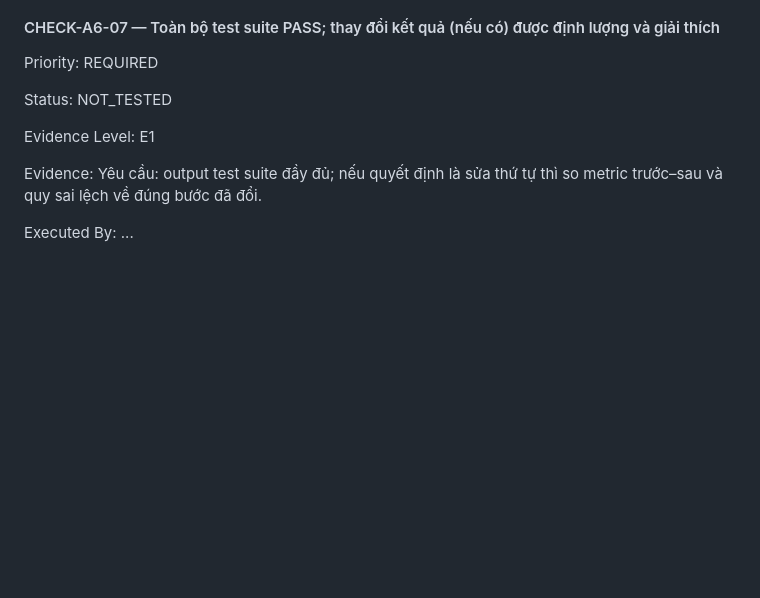
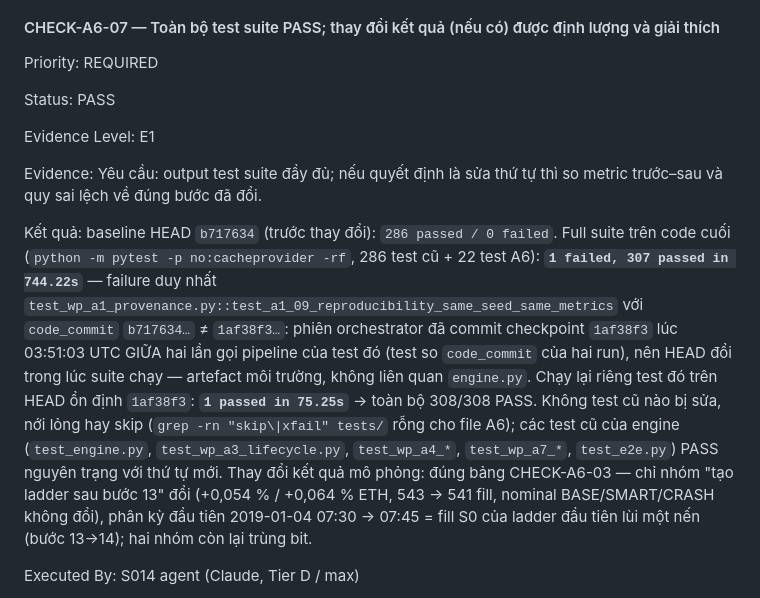
Before and after one commit to hoangvinhkta-creator/coin, a Markdown page: docs/tasks/WP-A6-thu-tu-xu-ly-18-buoc.md, the part around one of its changes. Rendered like a GitHub page; blank space fills up the shorter version.

```diff
--- a/docs/tasks/WP-A6-thu-tu-xu-ly-18-buoc.md
+++ b/docs/tasks/WP-A6-thu-tu-xu-ly-18-buoc.md
@@ -416,7 +416,7 @@ Priority:
 REQUIRED
 
 Status:
-NOT_TESTED
+PASS
 
 Evidence Level:
 E1
@@ -425,7 +425,21 @@ Evidence:
 Yêu cầu: output test suite đầy đủ; nếu quyết định là sửa thứ tự thì so metric trước–sau và quy sai
 lệch về đúng bước đã đổi.
 
+Kết quả: baseline HEAD `b717634` (trước thay đổi): `286 passed / 0 failed`. Full suite trên code cuối
+(`python -m pytest -p no:cacheprovider -rf`, 286 test cũ + 22 test A6): **`1 failed, 307 passed in
+744.22s`** — failure duy nhất `test_wp_a1_provenance.py::test_a1_09_reproducibility_same_seed_same_metrics`
+với `code_commit` `b717634…` ≠ `1af38f3…`: phiên orchestrator đã commit checkpoint `1af38f3` lúc
+03:51:03 UTC GIỮA hai lần gọi pipeline của test đó (test so `code_commit` của hai run), nên HEAD đổi
+trong lúc suite chạy — artefact môi trường, không liên quan `engine.py`. Chạy lại riêng test đó trên
+HEAD ổn định `1af38f3`: **`1 passed in 75.25s`** → toàn bộ 308/308 PASS. Không test cũ nào bị sửa,
+nới lỏng hay skip (`grep -rn "skip\|xfail" tests/` rỗng cho file A6); các test cũ của engine
+(`test_engine.py`, `test_wp_a3_lifecycle.py`, `test_wp_a4_*`, `test_wp_a7_*`, `test_e2e.py`) PASS nguyên
+trạng với thứ tự mới. Thay đổi kết quả mô phỏng: đúng bảng CHECK-A6-03 — chỉ nhóm "tạo ladder sau
+bước 13" đổi (+0,054 % / +0,064 % ETH, 543 → 541 fill, nominal BASE/SMART/CRASH không đổi), phân kỳ
+đầu tiên 2019-01-04 07:30 → 07:45 = fill S0 của ladder đầu tiên lùi một nến (bước 13→14); hai nhóm
+còn lại trùng bit.
+
 Executed By:
-...
+S014 agent (Claude, Tier D / max)
 
 Timestamp:
```
Also changed, not shown: other parts of docs/tasks/WP-A6-thu-tu-xu-ly-18-buoc.md (+1 -1 lines), docs/sessions/S014-wp-a6-thu-tu-18-buoc.md (+16 -1 lines).
